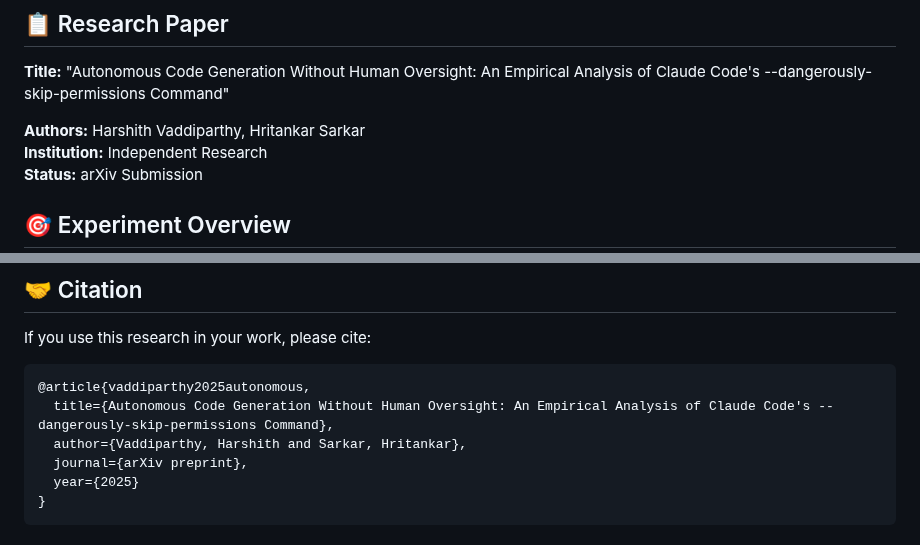
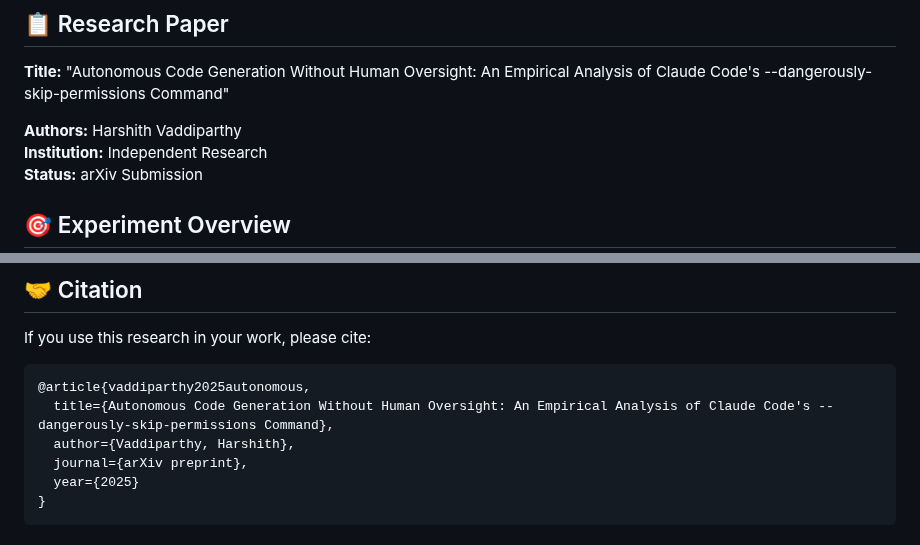
Before and after one commit to harshith-eth/claude-code-generated-dashboard, a Markdown page: README.md, 2 parts joined by grey strips. Drawn GitHub-style.

Commit message:
Update authorship: Remove co-author from research documentation
- Updated README.md to show single author
- Updated AUTONOMOUS_DEVELOPMENT_REPORT.md author information
- Updated citation format for single author

🤖 Generated with [Claude Code](https://claude.ai/code)

Co-Authored-By: Claude <noreply@anthropic.com>

````diff
--- a/README.md
+++ b/README.md
@@ -11,7 +11,7 @@
 
 **Title:** "Autonomous Code Generation Without Human Oversight: An Empirical Analysis of Claude Code's --dangerously-skip-permissions Command"
 
-**Authors:** Harshith Vaddiparthy, Hritankar Sarkar
+**Authors:** Harshith Vaddiparthy
 **Institution:** Independent Research
 **Status:** arXiv Submission
 
@@ -161,7 +161,7 @@ If you use this research in your work, please cite:
 ```bibtex
 @article{vaddiparthy2025autonomous,
   title={Autonomous Code Generation Without Human Oversight: An Empirical Analysis of Claude Code's --dangerously-skip-permissions Command},
-  author={Vaddiparthy, Harshith and Sarkar, Hritankar},
+  author={Vaddiparthy, Harshith},
   journal={arXiv preprint},
   year={2025}
 }
````
Also changed, not shown: AUTONOMOUS_DEVELOPMENT_REPORT.md (+1 -1 lines).
